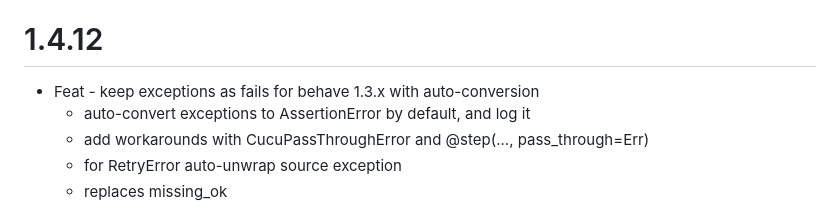
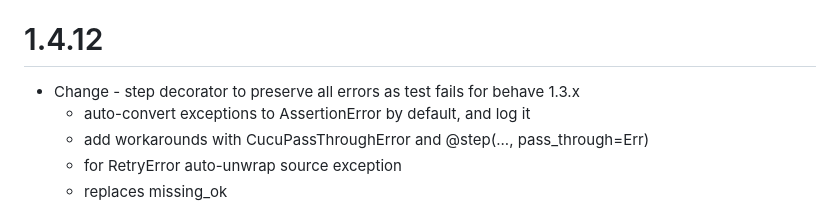
Before and after one commit to dominodatalab/cucu, a Markdown page: CHANGELOG.md, the part around the change. GitHub-like rendering.

Commit message:
nit update changelog

```diff
--- a/CHANGELOG.md
+++ b/CHANGELOG.md
@@ -6,7 +6,7 @@ The format is based on [Keep a Changelog](https://keepachangelog.com/en/1.0.0/),
 and this project closely adheres to [Semantic Versioning](https://semver.org/spec/v2.0.0.html).
 
 # 1.4.12
-- Feat - keep exceptions as fails for behave 1.3.x with auto-conversion
+- Change - step decorator to preserve all errors as test fails for behave 1.3.x
   - auto-convert exceptions to AssertionError by default, and log it
   - add workarounds with CucuPassThroughError and @step(..., pass_through=Err)
   - for RetryError auto-unwrap source exception
```
